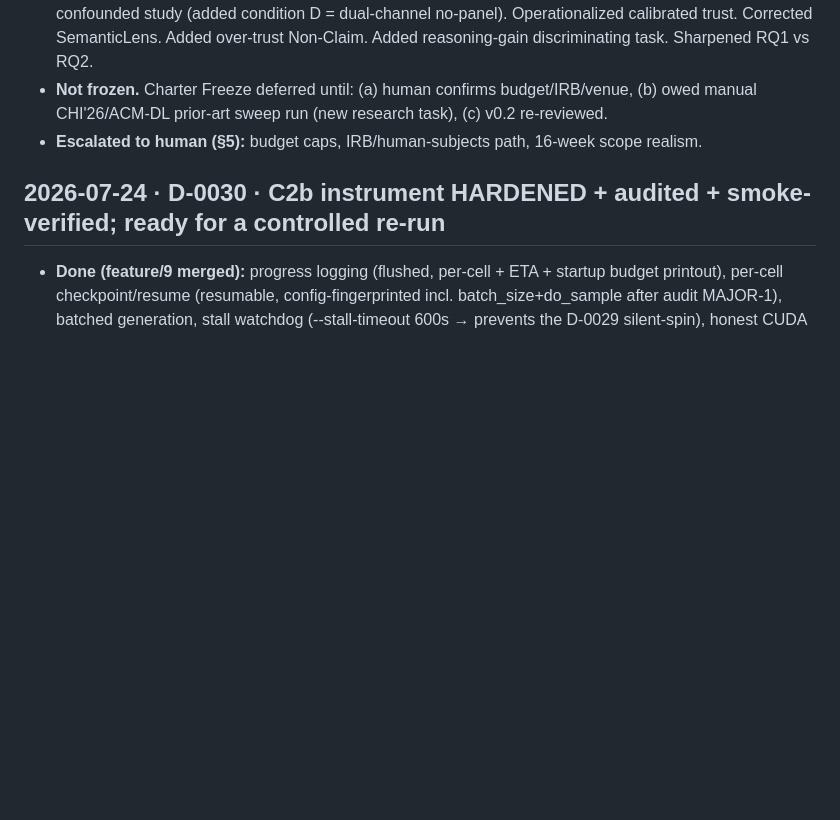
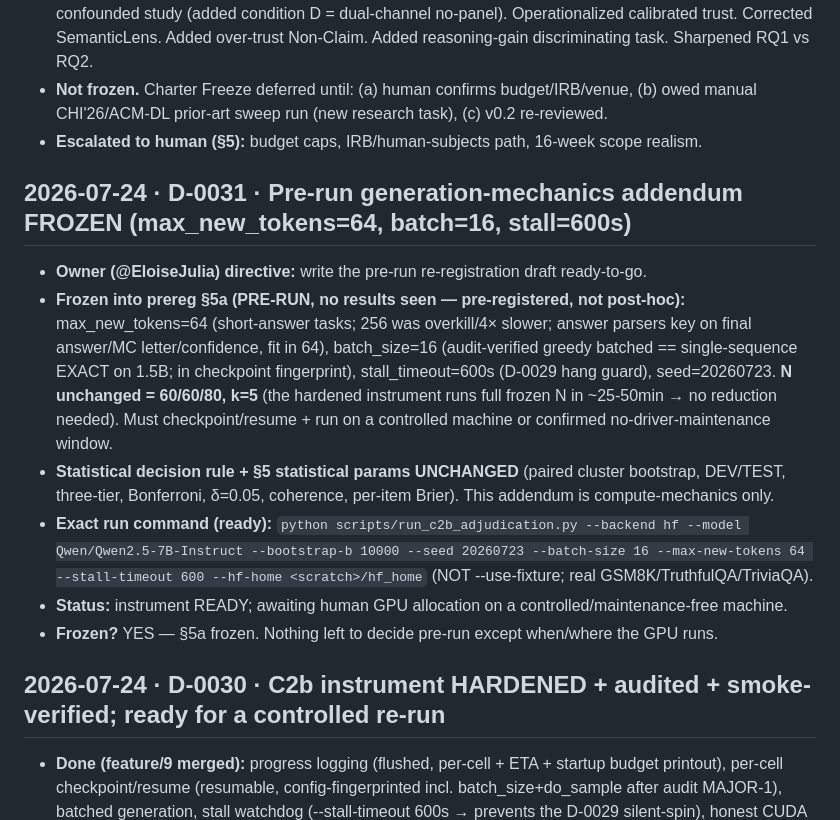
Before and after one commit to EloiseJulia/cognitive-console, a Markdown page: docs/ledgers/decision-log.md, the part around the change. Rendered like a GitHub page; blank space fills up the shorter version.

```diff
--- a/docs/ledgers/decision-log.md
+++ b/docs/ledgers/decision-log.md
@@ -48,6 +48,22 @@
 - **Not frozen.** Charter Freeze deferred until: (a) human confirms budget/IRB/venue, (b) owed manual
   CHI'26/ACM-DL prior-art sweep run (new research task), (c) v0.2 re-reviewed.
 - **Escalated to human (§5):** budget caps, IRB/human-subjects path, 16-week scope realism.
+
+## 2026-07-24 · D-0031 · Pre-run generation-mechanics addendum FROZEN (max_new_tokens=64, batch=16, stall=600s)
+- **Owner (@EloiseJulia) directive:** write the pre-run re-registration draft ready-to-go.
+- **Frozen into prereg §5a (PRE-RUN, no results seen — pre-registered, not post-hoc):** max_new_tokens=64
+  (short-answer tasks; 256 was overkill/4× slower; answer parsers key on final answer/MC letter/confidence,
+  fit in 64), batch_size=16 (audit-verified greedy batched == single-sequence EXACT on 1.5B; in checkpoint
+  fingerprint), stall_timeout=600s (D-0029 hang guard), seed=20260723. **N unchanged = 60/60/80, k=5** (the
+  hardened instrument runs full frozen N in ~25-50min → no reduction needed). Must checkpoint/resume + run on
+  a controlled machine or confirmed no-driver-maintenance window.
+- **Statistical decision rule + §5 statistical params UNCHANGED** (paired cluster bootstrap, DEV/TEST,
+  three-tier, Bonferroni, δ=0.05, coherence, per-item Brier). This addendum is compute-mechanics only.
+- **Exact run command (ready):** `python scripts/run_c2b_adjudication.py --backend hf
+  --model Qwen/Qwen2.5-7B-Instruct --bootstrap-b 10000 --seed 20260723 --batch-size 16 --max-new-tokens 64
+  --stall-timeout 600 --hf-home <scratch>/hf_home` (NOT --use-fixture; real GSM8K/TruthfulQA/TriviaQA).
+- **Status:** instrument READY; awaiting human GPU allocation on a controlled/maintenance-free machine.
+- **Frozen?** YES — §5a frozen. Nothing left to decide pre-run except when/where the GPU runs.
 
 ## 2026-07-24 · D-0030 · C2b instrument HARDENED + audited + smoke-verified; ready for a controlled re-run
 - **Done (feature/9 merged):** progress logging (flushed, per-cell + ETA + startup budget printout),
```
Also changed, not shown: docs/ledgers/prereg-c2b-adjudication.md (+17 -0 lines).
